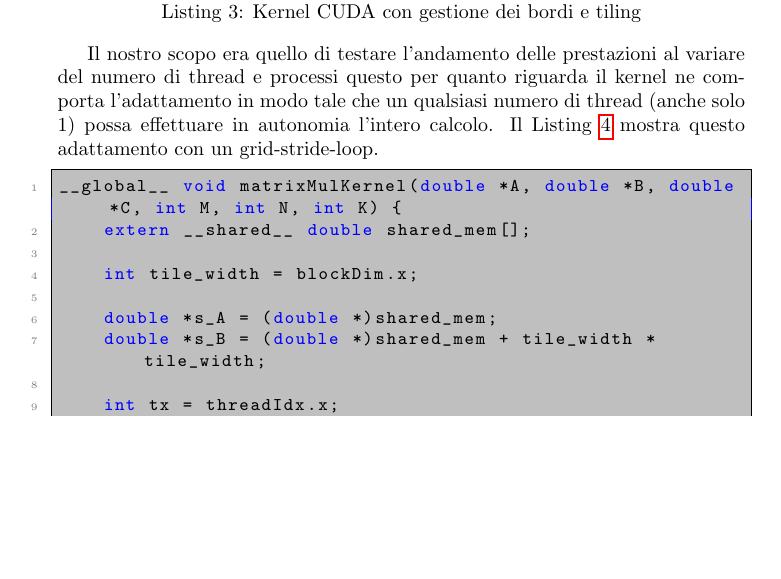
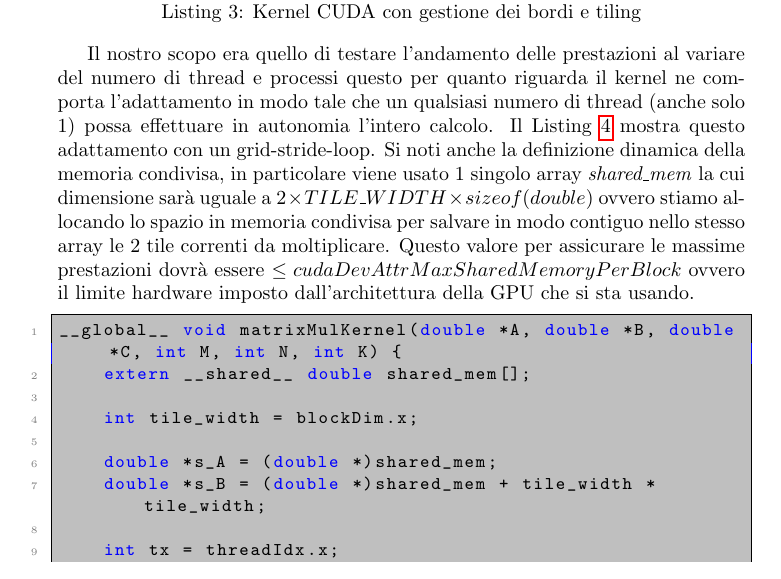
Before and after one commit to Redy1908/HPC-MultiGPU-MatrixMult, a LaTeX document (docs/report.tex): part of page 7 of 9, cut so that both start at the same text, the shorter picture padded with empty space. Compiled offline with pdfLaTeX.

Commit message:
Updated doc

```diff
--- a/docs/report.tex
+++ b/docs/report.tex
@@ -307,7 +307,7 @@ if (Row < Width && Col < Width)
     P[Row*Width + Col] = Pvalue;
 \end{lstlisting}
 
-Il nostro scopo era quello di testare l'andamento delle prestazioni al variare del numero di thread e processi questo per quanto riguarda il kernel ne comporta l'adattamento in modo tale che un qualsiasi numero di thread (anche solo 1) possa effettuare in autonomia l'intero calcolo. Il Listing~\ref{lst:4} mostra questo adattamento con un grid-stride-loop.
+Il nostro scopo era quello di testare l'andamento delle prestazioni al variare del numero di thread e processi questo per quanto riguarda il kernel ne comporta l'adattamento in modo tale che un qualsiasi numero di thread (anche solo 1) possa effettuare in autonomia l'intero calcolo. Il Listing~\ref{lst:4} mostra questo adattamento con un grid-stride-loop. Si noti anche la definizione dinamica della memoria condivisa, in particolare viene usato 1 singolo array \textit{shared\_mem} la cui dimensione sarà uguale a $2\times{TILE\_WIDTH}\times{sizeof(double)}$ ovvero stiamo allocando lo spazio in memoria condivisa per salvare in modo contiguo nello stesso array le $2$ tile correnti da moltiplicare. Questo valore per assicurare le massime prestazioni dovrà essere $\leq cudaDevAttrMaxSharedMemoryPerBlock$ ovvero il limite hardware imposto dall'architettura della GPU che si sta usando.
 
 \begin{lstlisting}[caption={Kernel CUDA generalizzato con tiling dinamico}, label={lst:4}]
 __global__ void matrixMulKernel(double *A, double *B, double *C, int M, int N, int K) {
```
